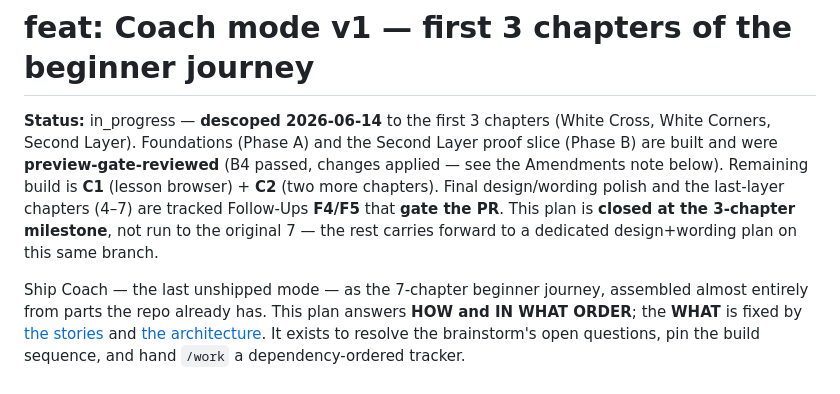
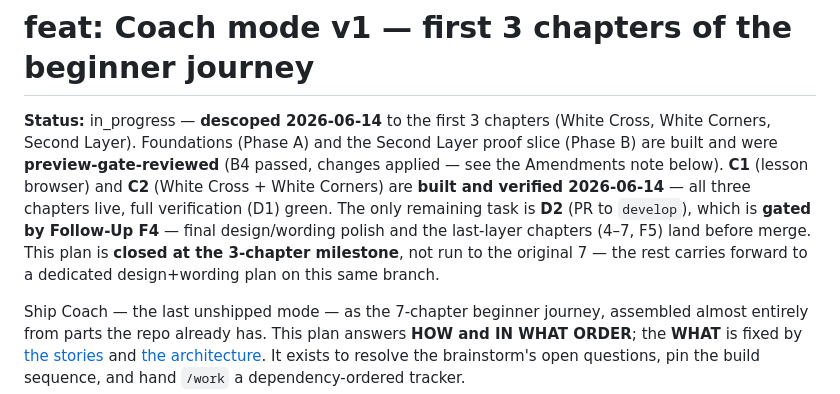
Before and after one commit to TituxMetal/cube-master, a Markdown page: docs/plans/2026-06-13-coach-mode-v1.md, the part around one of its changes. Rendered like a GitHub page.

Commit message:
docs(coach): mark C1/C2/D1 done; D2 remains gated by F4

```diff
--- a/docs/plans/2026-06-13-coach-mode-v1.md
+++ b/docs/plans/2026-06-13-coach-mode-v1.md
@@ -14,10 +14,12 @@ confidence: high
 **Status:** in_progress — **descoped 2026-06-14** to the first 3 chapters (White Cross, White
 Corners, Second Layer). Foundations (Phase A) and the Second Layer proof slice (Phase B) are built
 and were **preview-gate-reviewed** (B4 passed, changes applied — see the Amendments note below).
-Remaining build is **C1** (lesson browser) + **C2** (two more chapters). Final design/wording polish
-and the last-layer chapters (4–7) are tracked Follow-Ups **F4/F5** that **gate the PR**. This plan
-is **closed at the 3-chapter milestone**, not run to the original 7 — the rest carries forward to a
-dedicated design+wording plan on this same branch.
+**C1** (lesson browser) and **C2** (White Cross + White Corners) are **built and verified
+2026-06-14** — all three chapters live, full verification (D1) green. The only remaining task is
+**D2** (PR to `develop`), which is **gated by Follow-Up F4** — final design/wording polish and the
+last-layer chapters (4–7, F5) land before merge. This plan is **closed at the 3-chapter milestone**,
+not run to the original 7 — the rest carries forward to a dedicated design+wording plan on this same
+branch.
 
 Ship Coach — the last unshipped mode — as the 7-chapter beginner journey, assembled almost entirely
 from parts the repo already has. This plan answers **HOW and IN WHAT ORDER**; the **WHAT** is fixed
```
Also changed, not shown: other parts of docs/plans/2026-06-13-coach-mode-v1.md (+3 -3 lines).
